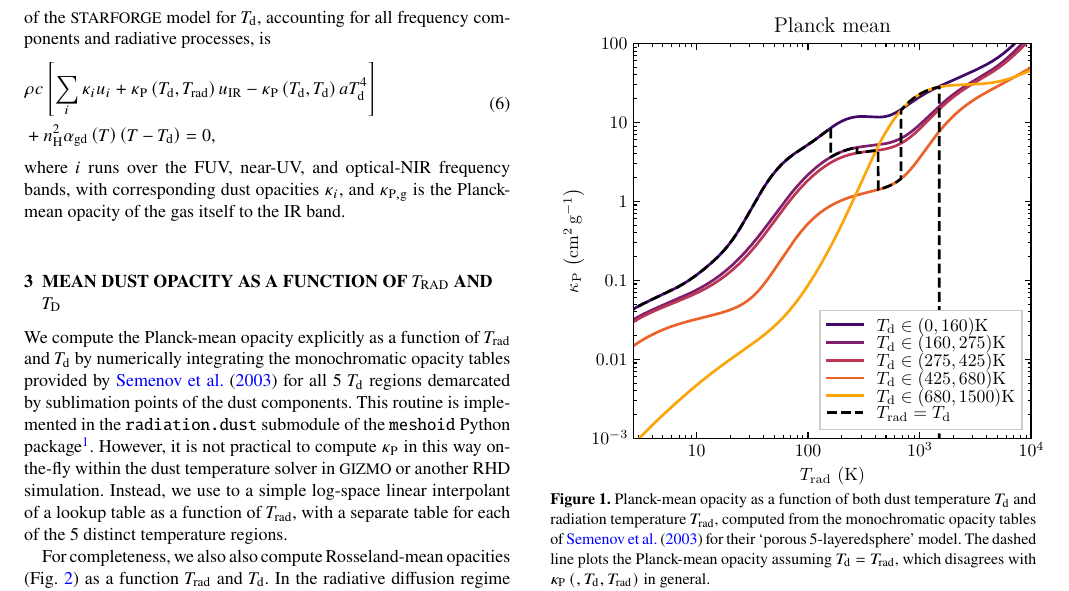
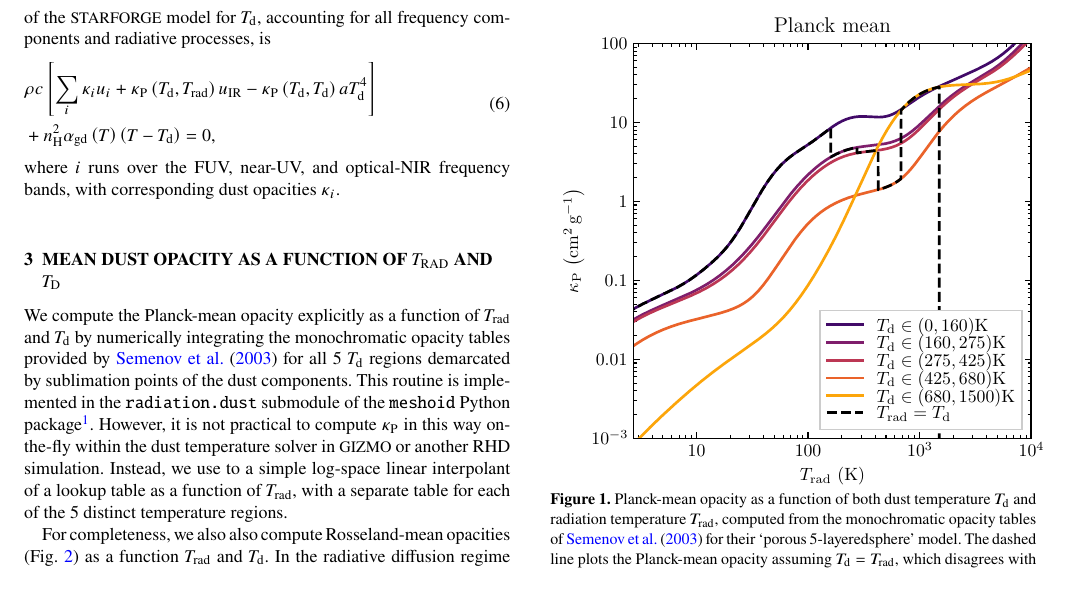
Before and after one commit to mikegrudic/STARFORGE-methods-errata, a LaTeX paper (main.tex): part of page 2 of 2, cut so that both start at the same text. Compiled offline with pdfLaTeX; a LaTeX package or settings file that is missing is left out.

Commit message:
correction

```diff
--- a/main.tex
+++ b/main.tex
@@ -167,7 +167,7 @@ For completeness, the full equation solved in the current version of the {\small
  &+ n_{\rm H}^2\alpha_{\rm gd}\left(T\right) \left(T - T_{\rm d}\right)=0,
  \end{split}
 \end{equation}
-where $i$ runs over the FUV, near-UV, and optical-NIR frequency bands, with corresponding dust opacities $\kappa_i$, and $\kappa_{\rm P,g}$ is the Planck-mean opacity of the gas itself to the IR band.
+where $i$ runs over the FUV, near-UV, and optical-NIR frequency bands, with corresponding dust opacities $\kappa_i$.
 
 \section{Mean dust opacity as a function of $T_{\rm rad}$ and $T_{\rm d}$}
 
```
Also changed, not shown: main.pdf.
